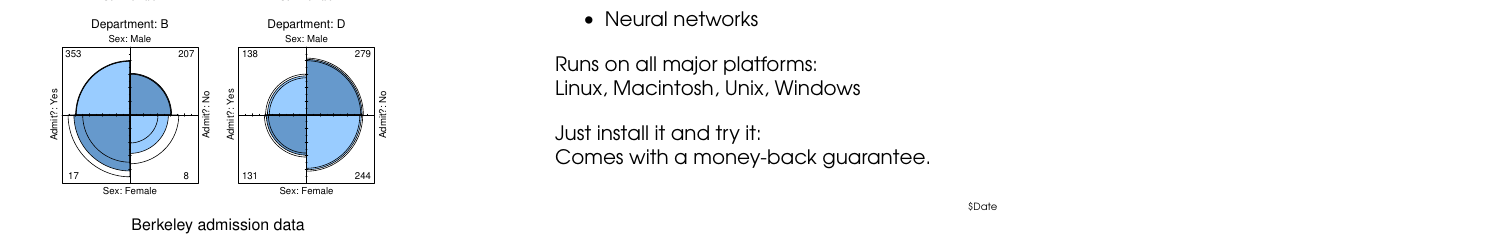
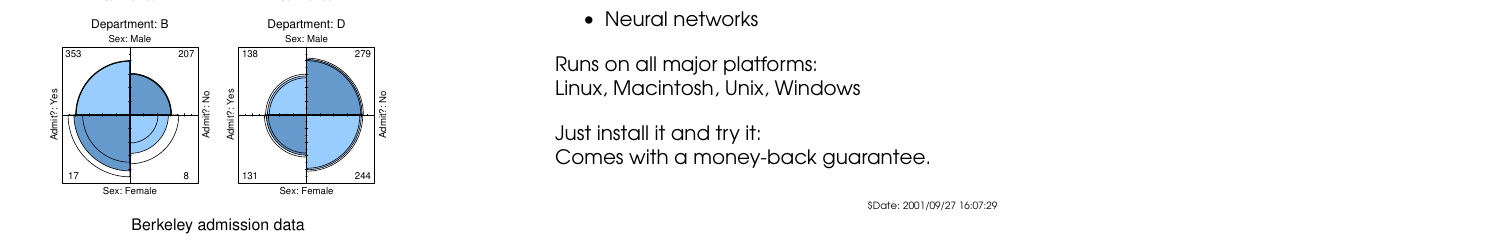
Before and after one commit to r-devel/r-dev-web, a LaTeX document (Brochures/R-folder.tex): part of page 1 of 2, cut so that both start at the same text. Compiled offline with pdfLaTeX.

Commit message:
another try (get the $Date$ string)
git-svn-id: https://svn.r-project.org/R-dev-web/trunk@653 c52295ea-58df-0310-926a-d16021944841

```diff
--- a/Brochures/R-folder.tex
+++ b/Brochures/R-folder.tex
@@ -74,7 +74,7 @@
   Just install it and try it:\\  Comes with a money-back guarantee.
 
   \begin{flushright}\tiny
-    \$Date $\ $
+    \$Date: 2001/09/27 16:07:29 $\ $
   \end{flushright}
 }
 \column{
```
